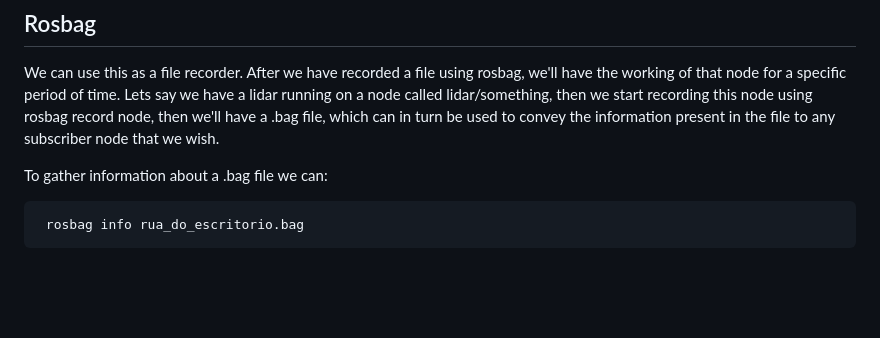
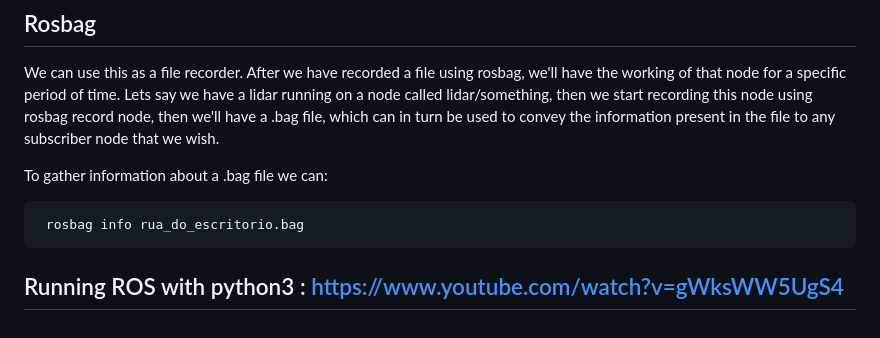
Before and after one commit to Doquey/Learning, a Markdown page: ROS.md, the part around the change. GitHub-like rendering; blank space fills up the shorter version.

````diff
--- a/ROS.md
+++ b/ROS.md
@@ -127,3 +127,5 @@ To gather information about a .bag file we can:
 ```
  rosbag info rua_do_escritorio.bag
 ```
+
+## Running ROS with python3 : https://www.youtube.com/watch?v=gWksWW5UgS4
````
